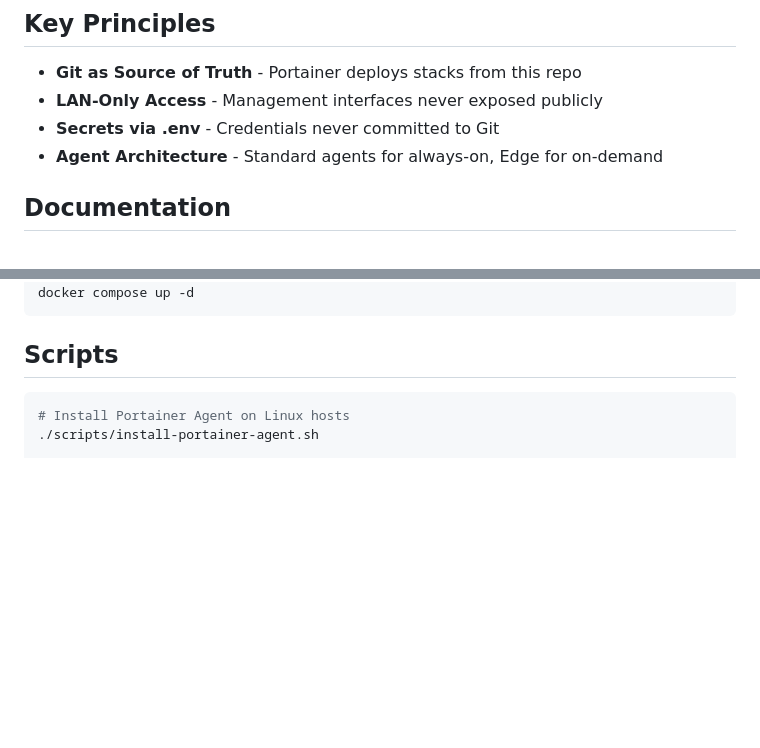
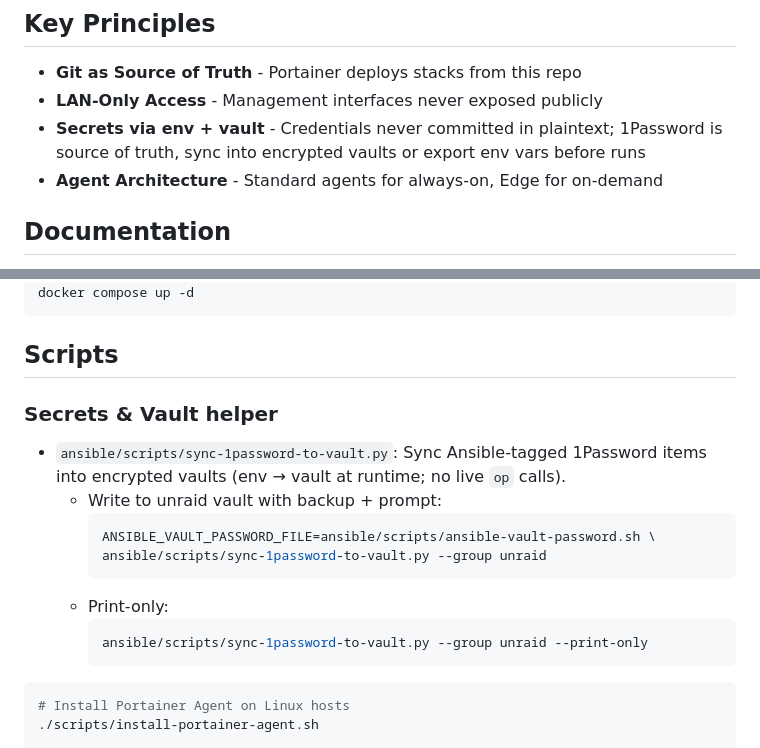
Before and after one commit to HavartiBard/homelab-infra, a Markdown page: README.md, 2 parts joined by grey strips. GitHub-like rendering; blank space fills up the shorter version.

Commit message:
Update root README for env+vault workflow

````diff
--- a/README.md
+++ b/README.md
@@ -88,7 +88,7 @@ homelab-infra/
 
 - **Git as Source of Truth** - Portainer deploys stacks from this repo
 - **LAN-Only Access** - Management interfaces never exposed publicly
-- **Secrets via .env** - Credentials never committed to Git
+- **Secrets via env + vault** - Credentials never committed in plaintext; 1Password is source of truth, sync into encrypted vaults or export env vars before runs
 - **Agent Architecture** - Standard agents for always-on, Edge for on-demand
 
 ## Documentation
@@ -119,6 +119,18 @@ docker compose up -d
 
 ## Scripts
 
+### Secrets & Vault helper
+- `ansible/scripts/sync-1password-to-vault.py`: Sync Ansible-tagged 1Password items into encrypted vaults (env → vault at runtime; no live `op` calls).
+  - Write to unraid vault with backup + prompt:
+    ```bash
+    ANSIBLE_VAULT_PASSWORD_FILE=ansible/scripts/ansible-vault-password.sh \
+    ansible/scripts/sync-1password-to-vault.py --group unraid
+    ```
+  - Print-only:
+    ```bash
+    ansible/scripts/sync-1password-to-vault.py --group unraid --print-only
+    ```
+
 ```bash
 # Install Portainer Agent on Linux hosts
 ./scripts/install-portainer-agent.sh
````
